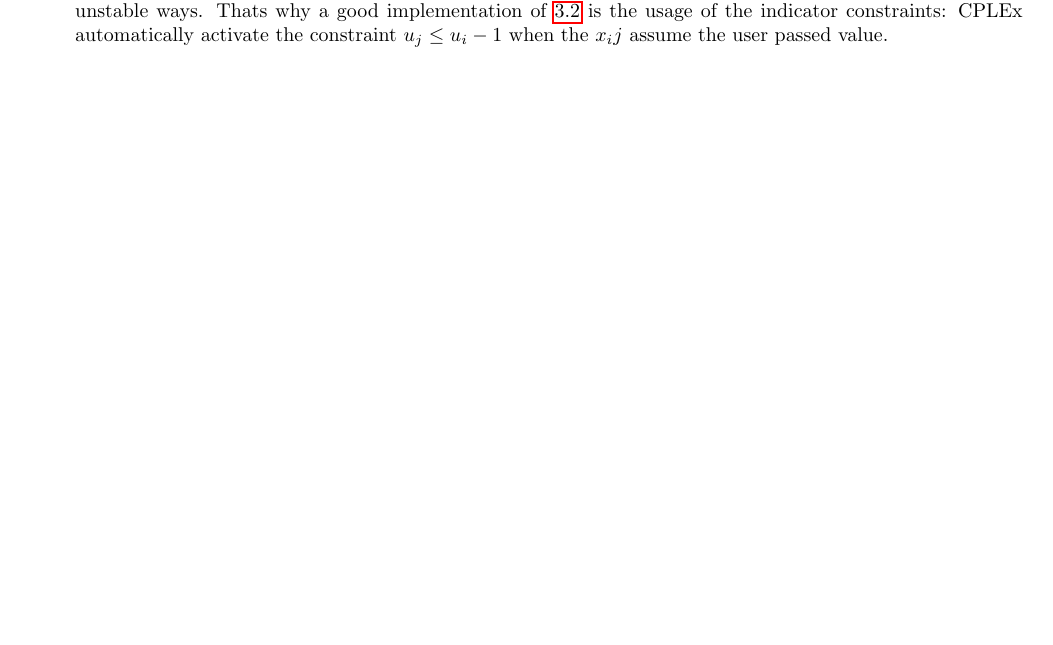
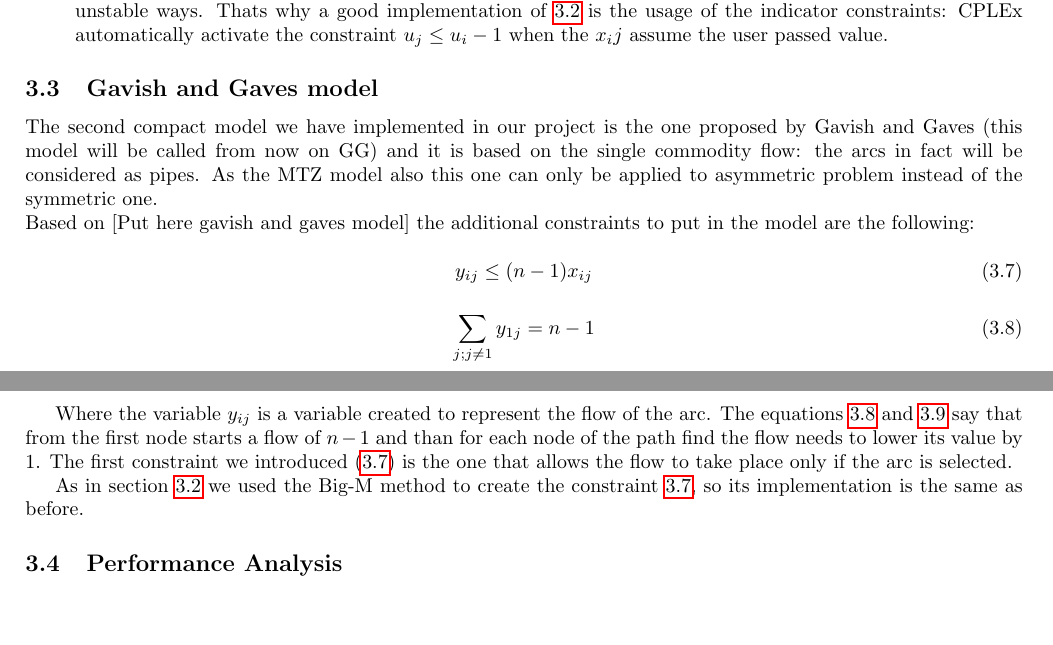
Before and after one commit to thomasporro/TSP-solver, a LaTeX document (latex_report/report_operational_research.tex, which reads latex_report/sections/solutions.tex): part of page 8 of 8 before the commit and two parts of pages 8 and 9 of 9 after it, the two joined at a grey line, cut so that both start at the same text, the shorter picture padded with empty space. Compiled offline with pdfLaTeX.

Commit message:
Added section about GG
- Fixed bug on plot.c

```diff
--- a/latex_report/sections/solutions.tex
+++ b/latex_report/sections/solutions.tex
@@ -96,3 +99,18 @@ Now that we have explained the formula we can start explaining the three impleme
 	\item lazy constraints: here the constraints are not always applied to the problem, as the name can suggest they are applied lazily, so CPLEX use them only when necessary or not before needed;
 	\item indicator constraints: in the first two cases the Big-M trick is used to trigger a constraint when a particular variable assumes a predermined value, but this method (Big-M) is not always preferable since can behave in unstable ways. Thats why a good implementation of \ref{eqn:big-m} is the usage of the indicator constraints: CPLEx automatically activate the constraint $u_j\le u_i-1$ when the $x_ij$ assume the user passed value.
 \end{itemize}
+
+
+\subsection{Gavish and Gaves model}
+The second compact model we have implemented in our project is the one proposed by Gavish and Gaves (this model will be called from now on GG) and it is based on the single commodity flow: the arcs in fact will be considered as pipes. As the MTZ model also this one can only be applied to asymmetric problem instead of the symmetric one.\\
+Based on [Put here gavish and gaves model] the additional constraints to put in the model are the following:
+
+\begin{equation}
+	\label{eqn:linking}
+	y_{ij}\le (n-1)x_{ij}
+\end{equation}
+
+\begin{equation}
+	\label{eqn:flow_first}
+	\sum_{j;j\not=1}y_{1j}=n-1
+\end{equation}
@@ -98,0 +123,5 @@ Now that we have explained the formula we can start explaining the three impleme
+Where the variable $y_{ij}$ is a variable created to represent the flow of the arc. The equations \ref{eqn:flow_first} and \ref{eqn:flows} say that from the first node starts a flow of $n-1$ and than for each node of the path find the flow needs to lower its value by 1. The first constraint we introduced (\ref{eqn:linking}) is the one that allows the flow to take place only if the arc is selected.
+
+As in section \ref{sec:mtz} we used the Big-M method to create the constraint \ref{eqn:linking}, so its implementation is the same as before.
+
+\subsection{Performance Analysis}
```
Also changed, not shown: latex_report/report_operational_research.pdf, latex_report/sections/solutions.tex (11 more changed lines), 2 other files.
